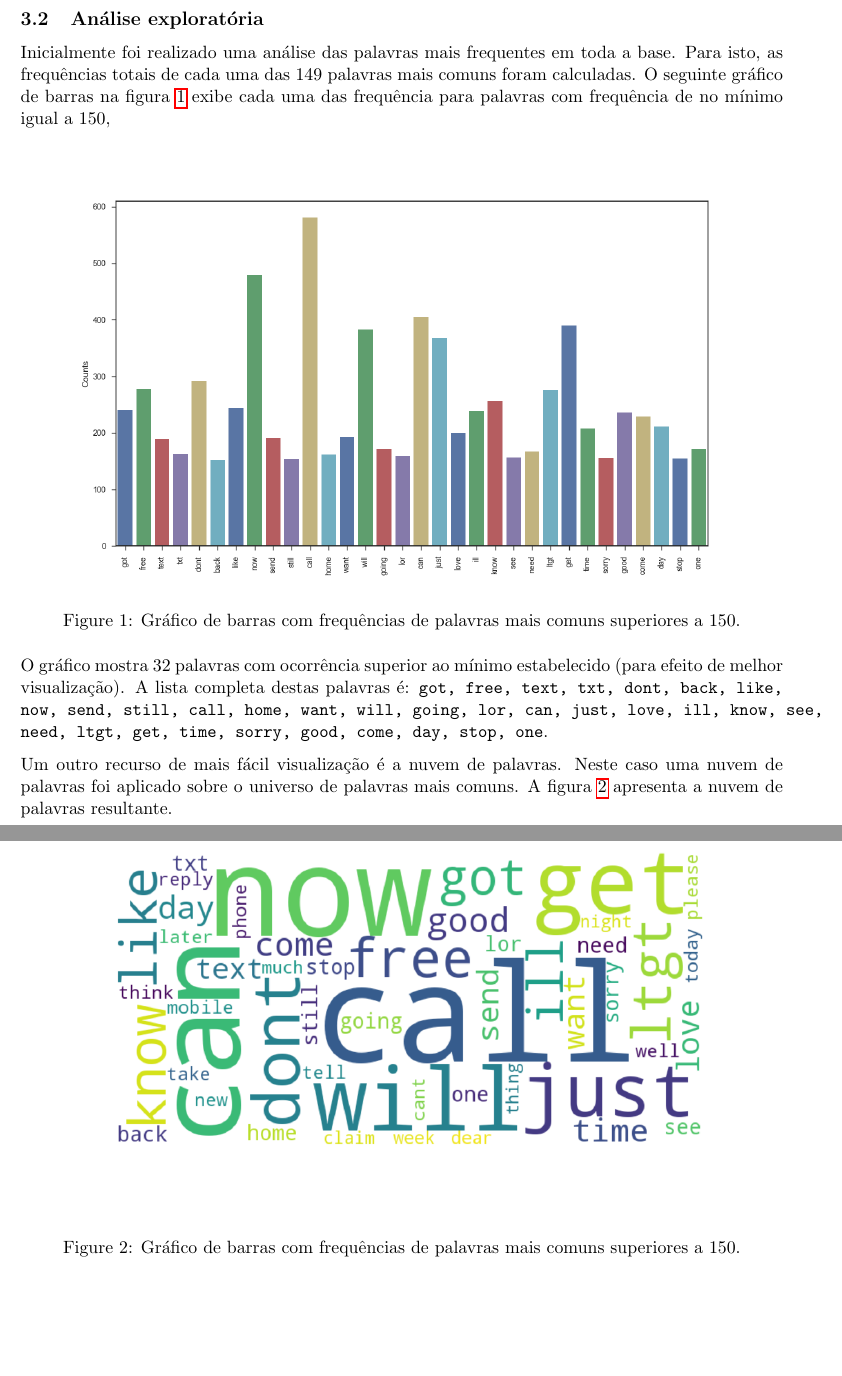
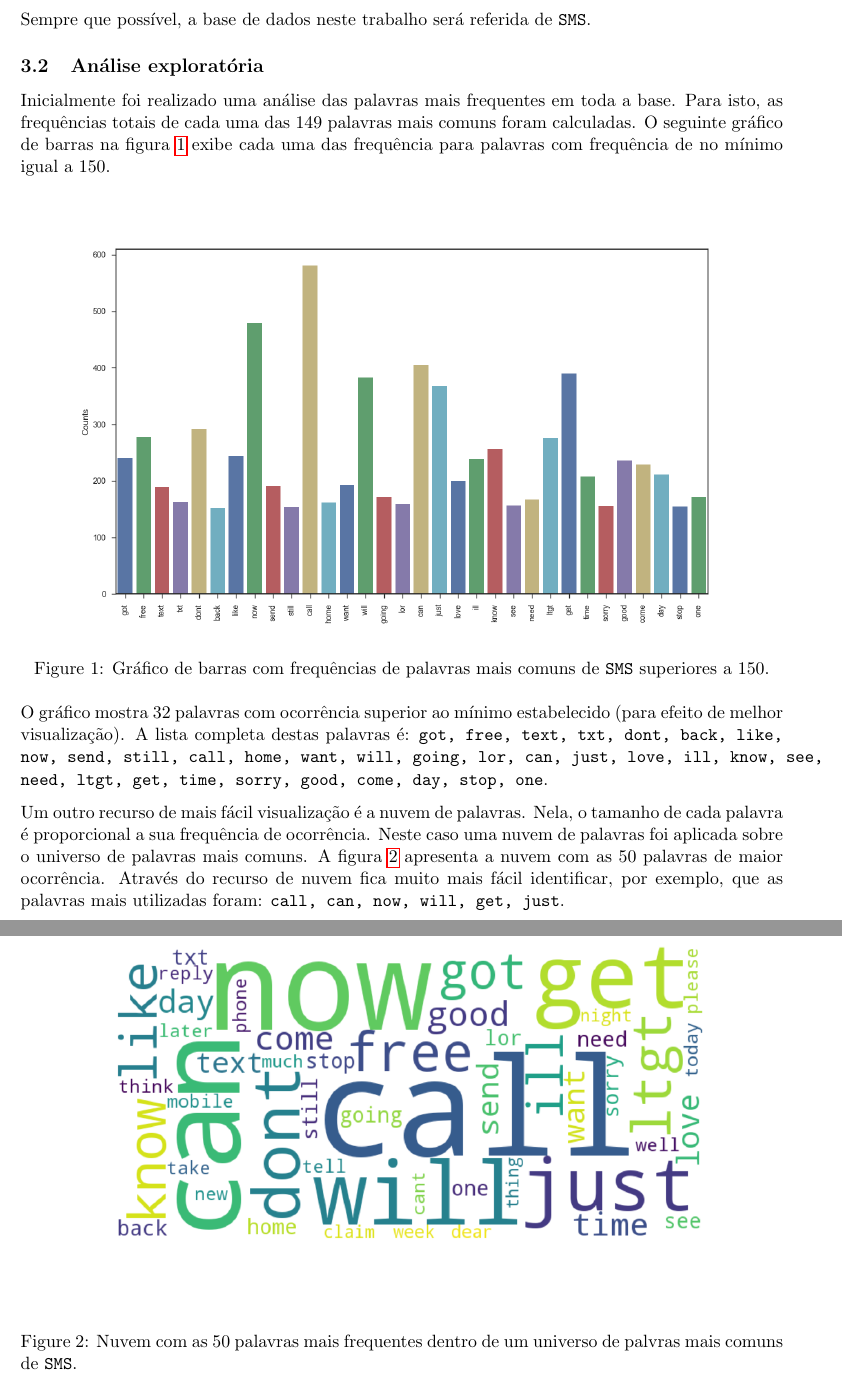
Before and after one commit to renvmorales/SMS-spam-classifier, a LaTeX document (artigo_SMS.tex): two parts of pages 2 and 3 of 3, joined at a grey line, cut at the place of the change, the shorter picture padded with empty space. Compiled offline with pdfLaTeX.

Commit message:
Improve description on EDA section with barplot and word cloud.

```diff
--- a/artigo_SMS.tex
+++ b/artigo_SMS.tex
@@ -80,19 +80,21 @@ da base de dados são descritos a seguir:
  \item 1 coluna que identifica se a mensagem é spam ou não (\texttt{IsSpam}).
 \end{itemize}
 
+Sempre que possível, a base de dados neste trabalho será referida de \texttt{SMS}.
+
 
 \subsection{Análise exploratória}
 
 Inicialmente foi realizado uma análise das palavras mais frequentes em toda a base. Para isto,
 as frequências totais de cada uma das 149 palavras mais comuns foram calculadas. O seguinte gráfico
 de barras na figura \ref{fig:barplot} exibe cada uma das frequência para palavras com frequência de
-no mínimo igual a 150,
+no mínimo igual a 150.
 
 \begin{figure}[htbp]
     \centering
     \includegraphics[width=\textwidth]{word_barplot.png}
-    \caption[Figura simples]{Gráfico de barras com frequências de palavras mais comuns superiores
-    a 150.}
+    \caption[Figura simples]{Gráfico de barras com frequências de palavras mais comuns de
+    \texttt{SMS} superiores a 150.}
     \label{fig:barplot}
 \end{figure}
 
@@ -101,16 +103,18 @@ visualização). A lista completa destas palavras é: \texttt{got, free, text, t
 like, now, send, still, call, home, want, will, going, lor, can, just, love, ill, know, see, need,
 ltgt, get, time, sorry, good, come, day, stop, one}.
 
-Um outro recurso de mais fácil visualização é a nuvem de palavras. Neste caso uma nuvem de palavras
-foi aplicado sobre o universo de palavras mais comuns. A figura \ref{fig:wordcloud} apresenta a
-nuvem de palavras resultante.
+Um outro recurso de mais fácil visualização é a nuvem de palavras. Nela, o tamanho de cada palavra
+é proporcional a sua frequência de ocorrência. Neste caso uma nuvem de palavras foi aplicada sobre
+o universo de palavras mais comuns. A figura \ref{fig:wordcloud} apresenta a nuvem com as 50 palavras
+de maior ocorrência. Através do recurso de nuvem fica muito mais fácil identificar, por exemplo,
+que as palavras mais utilizadas foram: \texttt{call, can, now, will, get, just}.
 
 
 \begin{figure}[htbp]
     \centering
     \includegraphics[width=\textwidth]{word_cloud.png}
-    \caption[Figura simples]{Gráfico de barras com frequências de palavras mais comuns superiores
-    a 150.}
+    \caption[Figura simples]{Nuvem com as 50 palavras mais frequentes dentro de um universo de
+    palvras mais comuns de \texttt{SMS}.}
     \label{fig:wordcloud}
 \end{figure}
 
```
